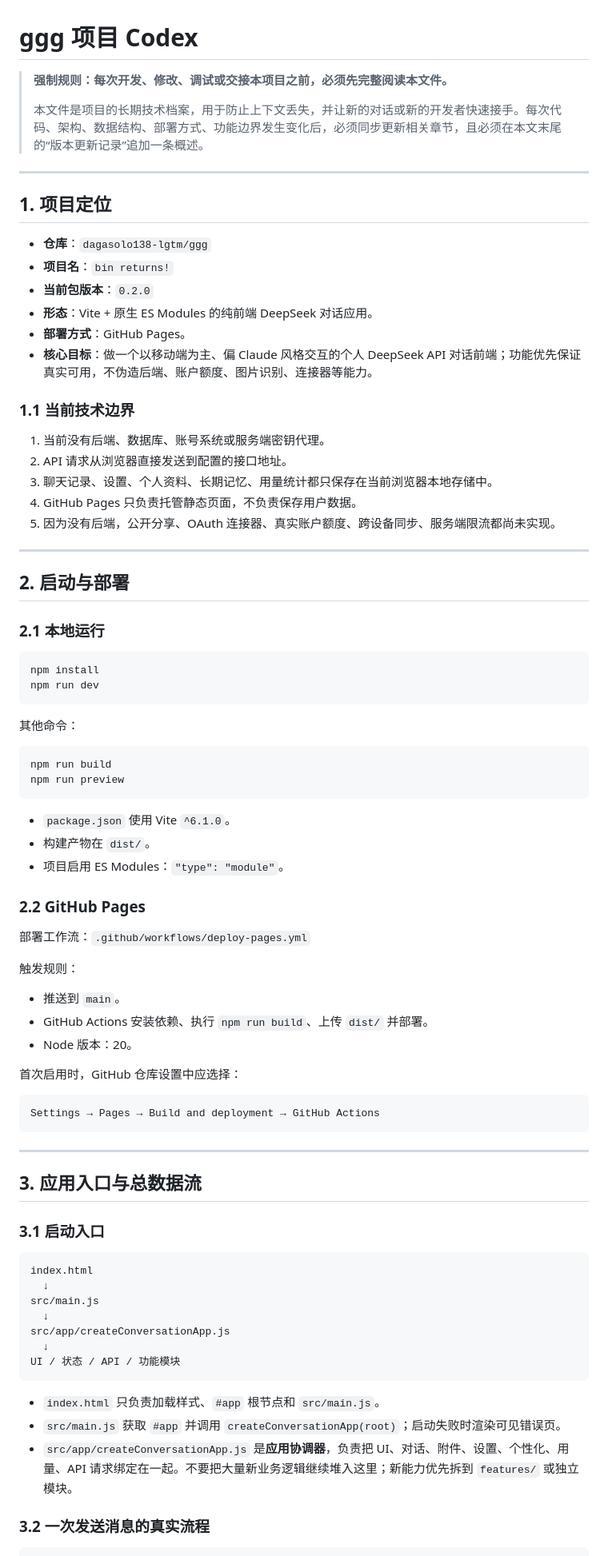
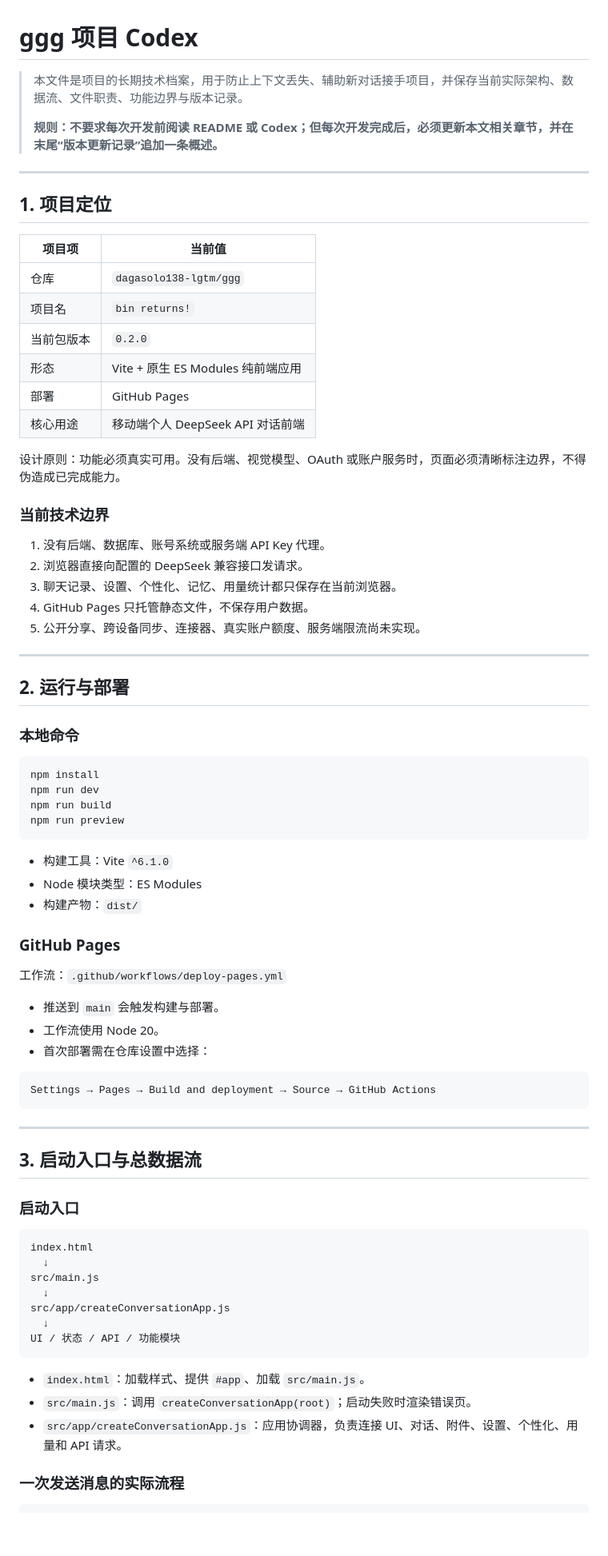
Before and after one commit to dagasolo138-lgtm/ggg, a Markdown page: codex.md, the part around one of its changes. Shown at 80% size. Rendered like a GitHub page; blank space fills up the shorter version.

````diff
--- a/codex.md
+++ b/codex.md
@@ -1,71 +1,66 @@
 # ggg 项目 Codex
 
-> **强制规则：每次开发、修改、调试或交接本项目之前，必须先完整阅读本文件。**
+> 本文件是项目的长期技术档案，用于防止上下文丢失、辅助新对话接手项目，并保存当前实际架构、数据流、文件职责、功能边界与版本记录。
 >
-> 本文件是项目的长期技术档案，用于防止上下文丢失，并让新的对话或新的开发者快速接手。每次代码、架构、数据结构、部署方式、功能边界发生变化后，必须同步更新相关章节，且必须在本文末尾的“版本更新记录”追加一条概述。
+> **规则：不要求每次开发前阅读 README 或 Codex；但每次开发完成后，必须更新本文相关章节，并在末尾“版本更新记录”追加一条概述。**
 
 ---
 
 ## 1. 项目定位
 
-- **仓库**：`dagasolo138-lgtm/ggg`
-- **项目名**：`bin returns!`
-- **当前包版本**：`0.2.0`
-- **形态**：Vite + 原生 ES Modules 的纯前端 DeepSeek 对话应用。
-- **部署方式**：GitHub Pages。
-- **核心目标**：做一个以移动端为主、偏 Claude 风格交互的个人 DeepSeek API 对话前端；功能优先保证真实可用，不伪造后端、账户额度、图片识别、连接器等能力。
+| 项目项 | 当前值 |
+|---|---|
+| 仓库 | `dagasolo138-lgtm/ggg` |
+| 项目名 | `bin returns!` |
+| 当前包版本 | `0.2.0` |
+| 形态 | Vite + 原生 ES Modules 纯前端应用 |
+| 部署 | GitHub Pages |
+| 核心用途 | 移动端个人 DeepSeek API 对话前端 |
 
-### 1.1 当前技术边界
+设计原则：功能必须真实可用。没有后端、视觉模型、OAuth 或账户服务时，页面必须清晰标注边界，不得伪造成已完成能力。
 
-1. 当前没有后端、数据库、账号系统或服务端密钥代理。
-2. API 请求从浏览器直接发送到配置的接口地址。
-3. 聊天记录、设置、个人资料、长期记忆、用量统计都只保存在当前浏览器本地存储中。
-4. GitHub Pages 只负责托管静态页面，不负责保存用户数据。
-5. 因为没有后端，公开分享、OAuth 连接器、真实账户额度、跨设备同步、服务端限流都尚未实现。
+### 当前技术边界
+
+1. 没有后端、数据库、账号系统或服务端 API Key 代理。
+2. 浏览器直接向配置的 DeepSeek 兼容接口发请求。
+3. 聊天记录、设置、个性化、记忆、用量统计都只保存在当前浏览器。
+4. GitHub Pages 只托管静态文件，不保存用户数据。
+5. 公开分享、跨设备同步、连接器、真实账户额度、服务端限流尚未实现。
 
 ---
 
-## 2. 启动与部署
+## 2. 运行与部署
 
-### 2.1 本地运行
+### 本地命令
 
 ```bash
 npm install
 npm run dev
-```
-
-其他命令：
-
-```bash
 npm run build
 npm run preview
 ```
 
-- `package.json` 使用 Vite `^6.1.0`。
-- 构建产物在 `dist/`。
-- 项目启用 ES Modules：`"type": "module"`。
+- 构建工具：Vite `^6.1.0`
+- Node 模块类型：ES Modules
+- 构建产物：`dist/`
 
-### 2.2 GitHub Pages
+### GitHub Pages
 
-部署工作流：`.github/workflows/deploy-pages.yml`
+工作流：`.github/workflows/deploy-pages.yml`
 
-触发规则：
-
-- 推送到 `main`。
-- GitHub Actions 安装依赖、执行 `npm run build`、上传 `dist/` 并部署。
-- Node 版本：20。
-
-首次启用时，GitHub 仓库设置中应选择：
+- 推送到 `main` 会触发构建与部署。
+- 工作流使用 Node 20。
+- 首次部署需在仓库设置中选择：
 
 ```text
-Settings → Pages → Build and deployment → GitHub Actions
+Settings → Pages → Build and deployment → Source → GitHub Actions
 ```
 
 ---
 
-## 3. 应用入口与总数据流
+## 3. 启动入口与总数据流
 
-### 3.1 启动入口
+### 启动入口
 
 ```text
 index.html
@@ -77,10 +72,10 @@ src/app/createConversationApp.js
 UI / 状态 / API / 功能模块
 ```
 
-- `index.html` 只负责加载样式、`#app` 根节点和 `src/main.js`。
-- `src/main.js` 获取 `#app` 并调用 `createConversationApp(root)`；启动失败时渲染可见错误页。
-- `src/app/createConversationApp.js` 是**应用协调器**，负责把 UI、对话、附件、设置、个性化、用量、API 请求绑定在一起。不要把大量新业务逻辑继续堆入这里；新能力优先拆到 `features/` 或独立模块。
+- `index.html`：加载样式、提供 `#app`、加载 `src/main.js`。
+- `src/main.js`：调用 `createConversationApp(root)`；启动失败时渲染错误页。
+- `src/app/createConversationApp.js`：应用协调器，负责连接 UI、对话、附件、设置、个性化、用量和 API 请求。
 
-### 3.2 一次发送消息的真实流程
+### 一次发送消息的实际流程
 
 ```text
````
Also changed, not shown: other parts of codex.md (+145 -163 lines).
